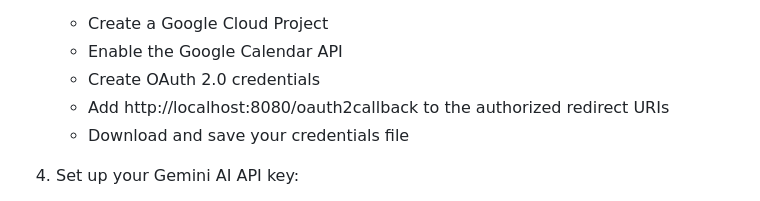
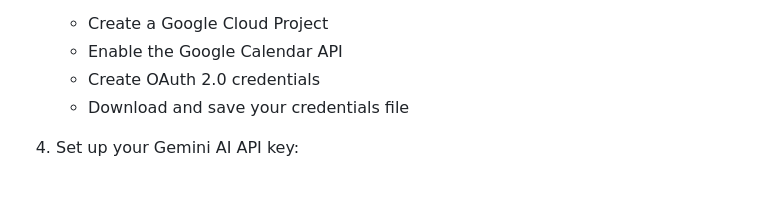
Before and after one commit to luisferrassini/alexo, a Markdown page: README.md, the part around the change. Drawn GitHub-style.

Commit message:
Remove localhost redirect URI from Google Calendar API setup instructions

```diff
--- a/README.md
+++ b/README.md
@@ -40,7 +40,6 @@ A powerful calendar management library for Deno that simplifies working with cal
    - Create a Google Cloud Project
    - Enable the Google Calendar API
    - Create OAuth 2.0 credentials
-   - Add http://localhost:8080/oauth2callback to the authorized redirect URIs
    - Download and save your credentials file
 
 4. Set up your Gemini AI API key:
```
